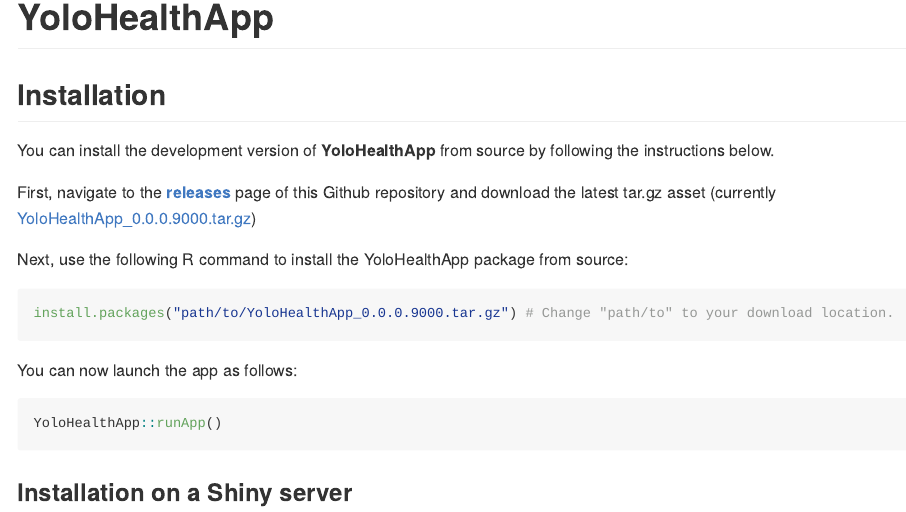
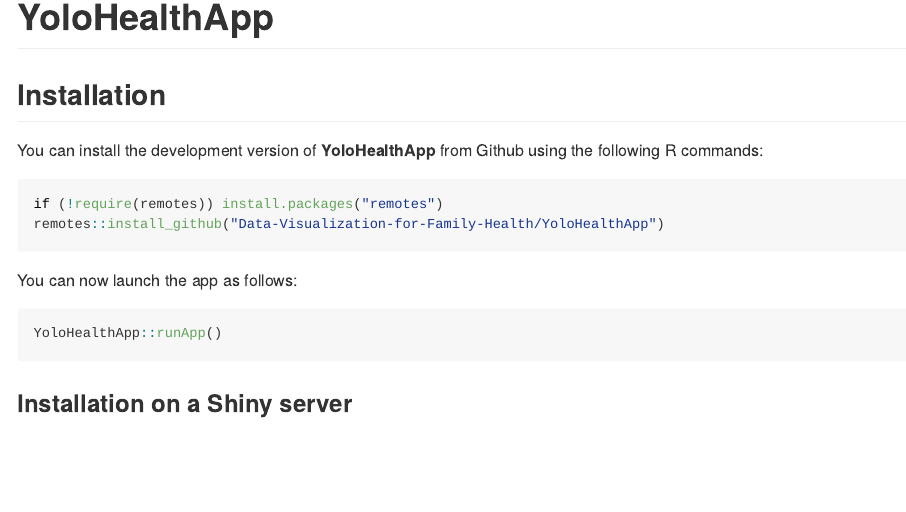
Before and after one commit to shannonhouser/Family-Health-Shiny-App, an R Markdown document (README.Rmd): the page in a window 1100 px wide, from its top. The pictures show the output file README.md that the author committed with the source, drawn offline in the style of GitHub; badge pictures from the web are left out.

Commit message:
Update readme

````diff
--- a/README.Rmd
+++ b/README.Rmd
@@ -23,14 +23,11 @@
 
 ## Installation
 
-You can install the development version of **YoloHealthApp** from source by following the instructions below.
-
-First, navigate to the [**releases**](https://github.com/Data-Visualization-for-Family-Health/YoloHealthApp/releases) page of this Github repository and download the latest tar.gz asset (currently [YoloHealthApp_0.0.0.9000.tar.gz](https://github.com/Data-Visualization-for-Family-Health/YoloHealthApp/releases/download/0.0.0.9000/YoloHealthApp_0.0.0.9000.tar.gz))
-
-Next, use the following R command to install the YoloHealthApp package from source:
+You can install the development version of **YoloHealthApp** from Github using the following R commands:
 
 ``` r
-install.packages("path/to/YoloHealthApp_0.0.0.9000.tar.gz") # Change "path/to" to your download location.
+if (!require(remotes)) install.packages("remotes")
+remotes::install_github("Data-Visualization-for-Family-Health/YoloHealthApp")
 ```
 
 You can now launch the app as follows:
````
Also changed, not shown: README.md.
